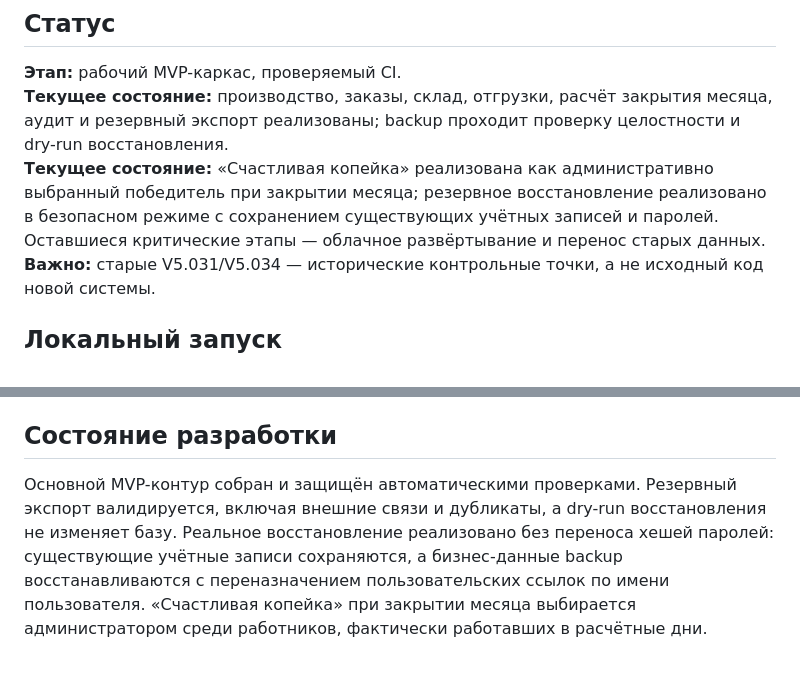
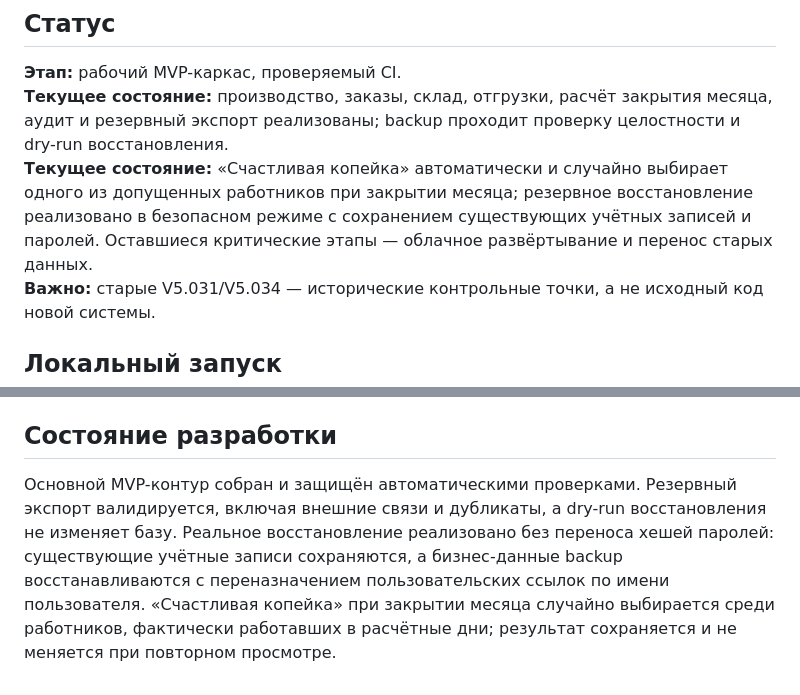
Before and after one commit to Egor2555/Proect_chappi_kopejka, a Markdown page: README.md, 2 parts joined by grey strips. GitHub-like rendering.

Commit message:
Align README with random Happy Kopeck rule

```diff
--- a/README.md
+++ b/README.md
@@ -33,7 +33,7 @@
 
 **Этап:** рабочий MVP-каркас, проверяемый CI.
 **Текущее состояние:** производство, заказы, склад, отгрузки, расчёт закрытия месяца, аудит и резервный экспорт реализованы; backup проходит проверку целостности и dry-run восстановления.
-**Текущее состояние:** «Счастливая копейка» реализована как административно выбранный победитель при закрытии месяца; резервное восстановление реализовано в безопасном режиме с сохранением существующих учётных записей и паролей. Оставшиеся критические этапы — облачное развёртывание и перенос старых данных.
+**Текущее состояние:** «Счастливая копейка» автоматически и случайно выбирает одного из допущенных работников при закрытии месяца; резервное восстановление реализовано в безопасном режиме с сохранением существующих учётных записей и паролей. Оставшиеся критические этапы — облачное развёртывание и перенос старых данных.
 **Важно:** старые V5.031/V5.034 — исторические контрольные точки, а не исходный код новой системы.
 
 ## Локальный запуск
@@ -58,4 +58,4 @@
 
 ## Состояние разработки
 
-Основной MVP-контур собран и защищён автоматическими проверками. Резервный экспорт валидируется, включая внешние связи и дубликаты, а dry-run восстановления не изменяет базу. Реальное восстановление реализовано без переноса хешей паролей: существующие учётные записи сохраняются, а бизнес-данные backup восстанавливаются с переназначением пользовательских ссылок по имени пользователя. «Счастливая копейка» при закрытии месяца выбирается администратором среди работников, фактически работавших в расчётные дни.
+Основной MVP-контур собран и защищён автоматическими проверками. Резервный экспорт валидируется, включая внешние связи и дубликаты, а dry-run восстановления не изменяет базу. Реальное восстановление реализовано без переноса хешей паролей: существующие учётные записи сохраняются, а бизнес-данные backup восстанавливаются с переназначением пользовательских ссылок по имени пользователя. «Счастливая копейка» при закрытии месяца случайно выбирается среди работников, фактически работавших в расчётные дни; результат сохраняется и не меняется при повторном просмотре.
```
